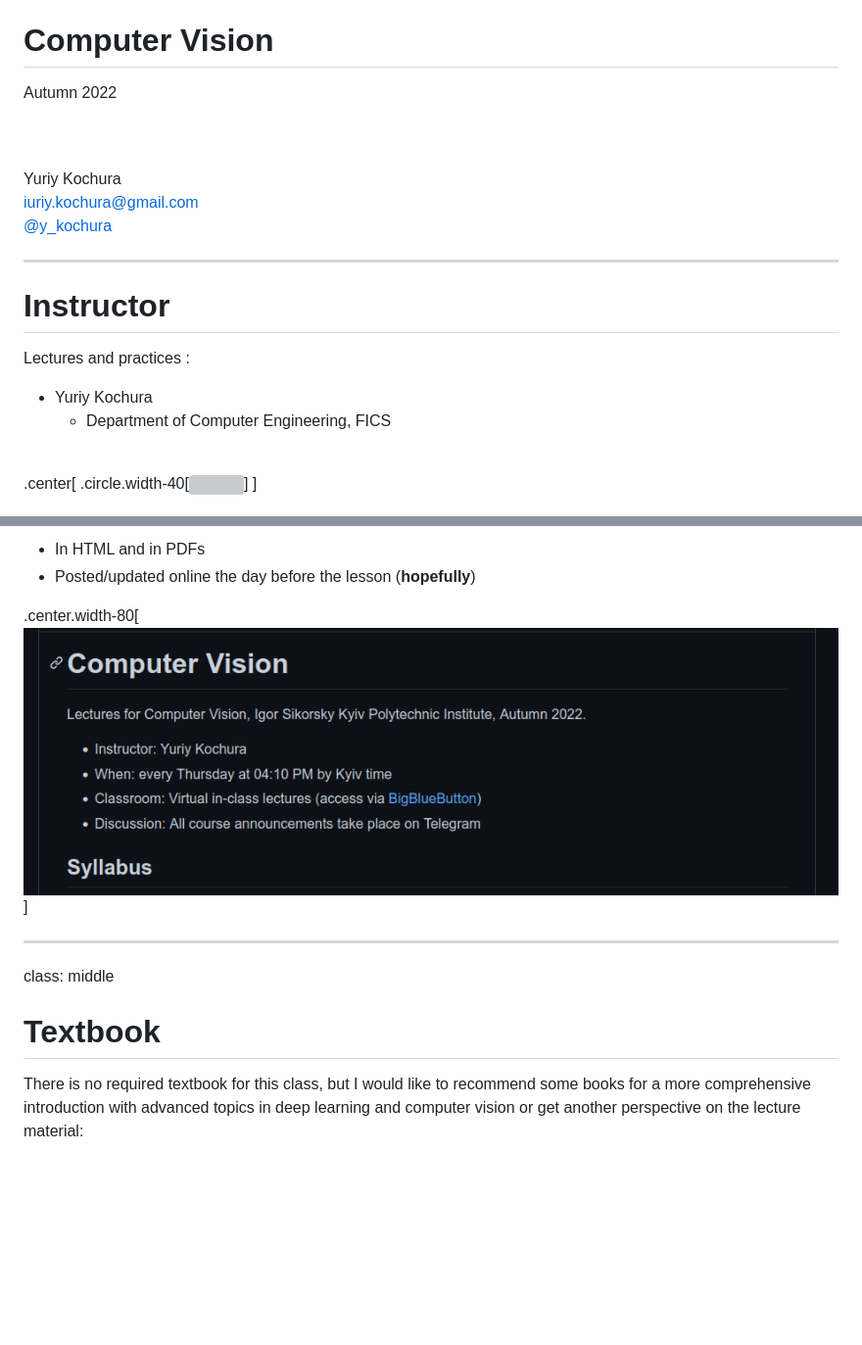
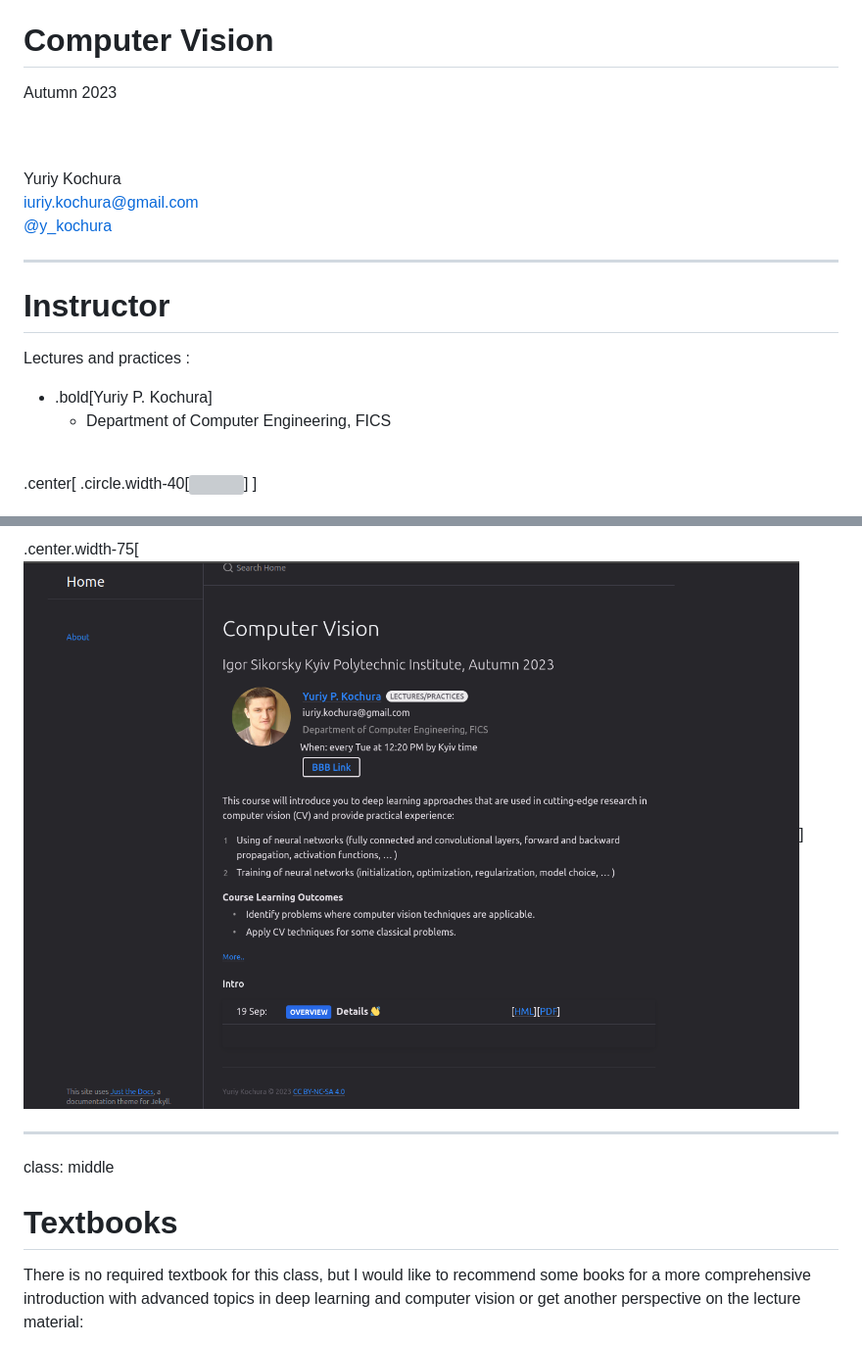
Before and after one commit to YKochura/cv-kpi, a Markdown page: course-details.md, 2 parts joined by grey strips. Shown: that part at 98% size. Rendered like a GitHub page; pictures changed too: figures/course-details/github.png (deleted), figures/course-details/webpage.png (added); blank space fills up the shorter version; grey boxes are pictures that could not be loaded.

```diff
--- a/course-details.md
+++ b/course-details.md
@@ -2,7 +2,7 @@ class: middle, center, title-slide
 
 # Computer Vision
 
-Autumn 2022
+Autumn 2023
 
 <br><br>
 Yuriy Kochura<br>
@@ -15,7 +15,7 @@ Yuriy Kochura<br>
 # Instructor
 
 Lectures and practices :
-- Yuriy Kochura
+- .bold[Yuriy P. Kochura]
   - Department of Computer Engineering, FICS
 
 <br>
@@ -57,14 +77,11 @@ Lecture materials:
 
-- In HTML and in PDFs
-- Posted/updated online the day before the lesson (**hopefully**)
-
-.center.width-80[![](figures/course-details/github.png)]
+.center.width-75[![](figures/course-details/webpage.png)]
 
 ---
 
 class: middle
 
-# Textbook
+# Textbooks
 
  There is no required textbook for this class, but I would like to recommend some books for a more comprehensive introduction with advanced topics in deep learning and computer vision or get another perspective on the lecture material:
 
```
Also changed, not shown: other parts of course-details.md (+42 -19 lines), figures/course-details/bbb.png, figures/course-details/telegram-с.png (added), figures/course-details/telegram.png, 2 other files.
